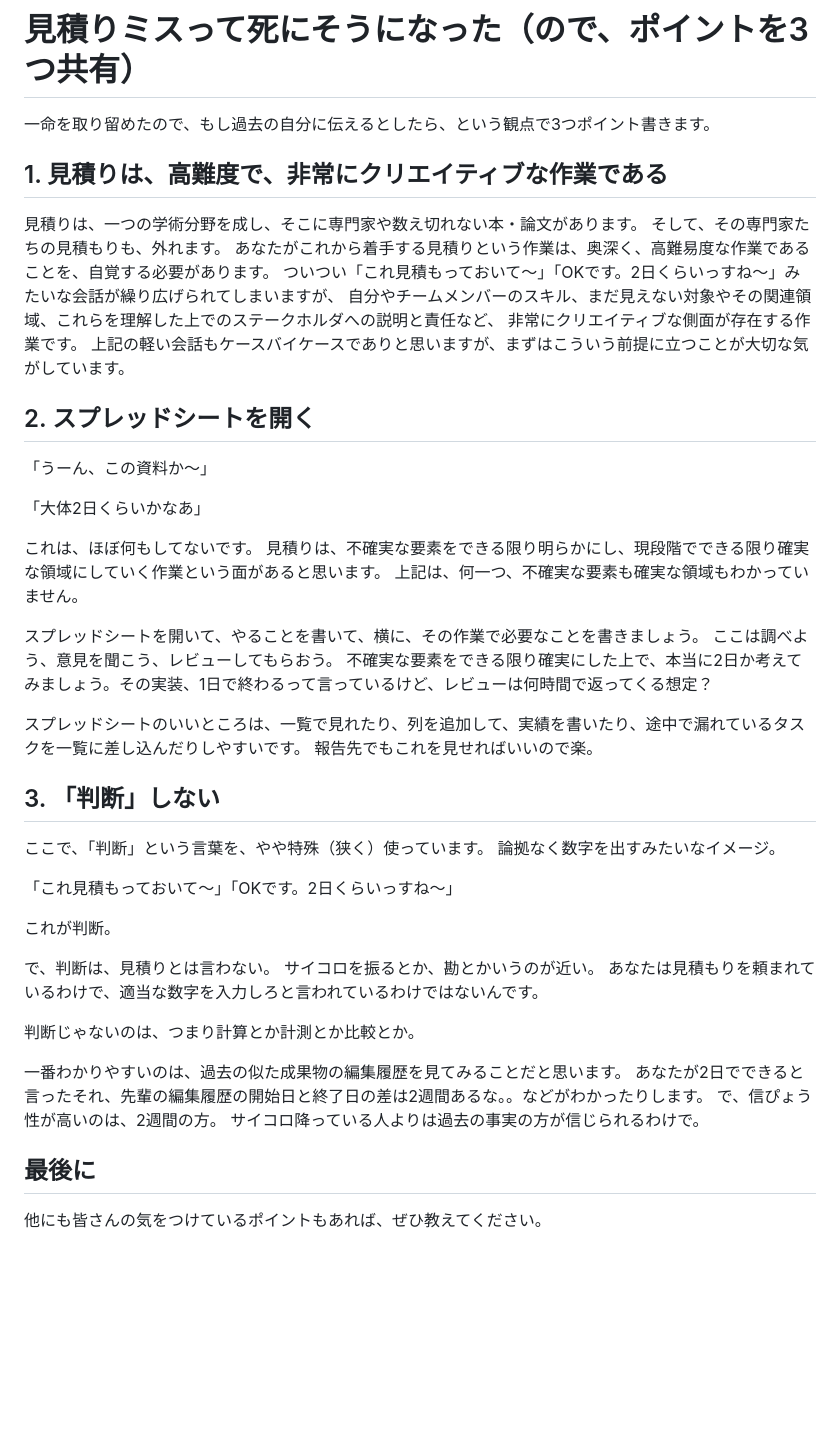
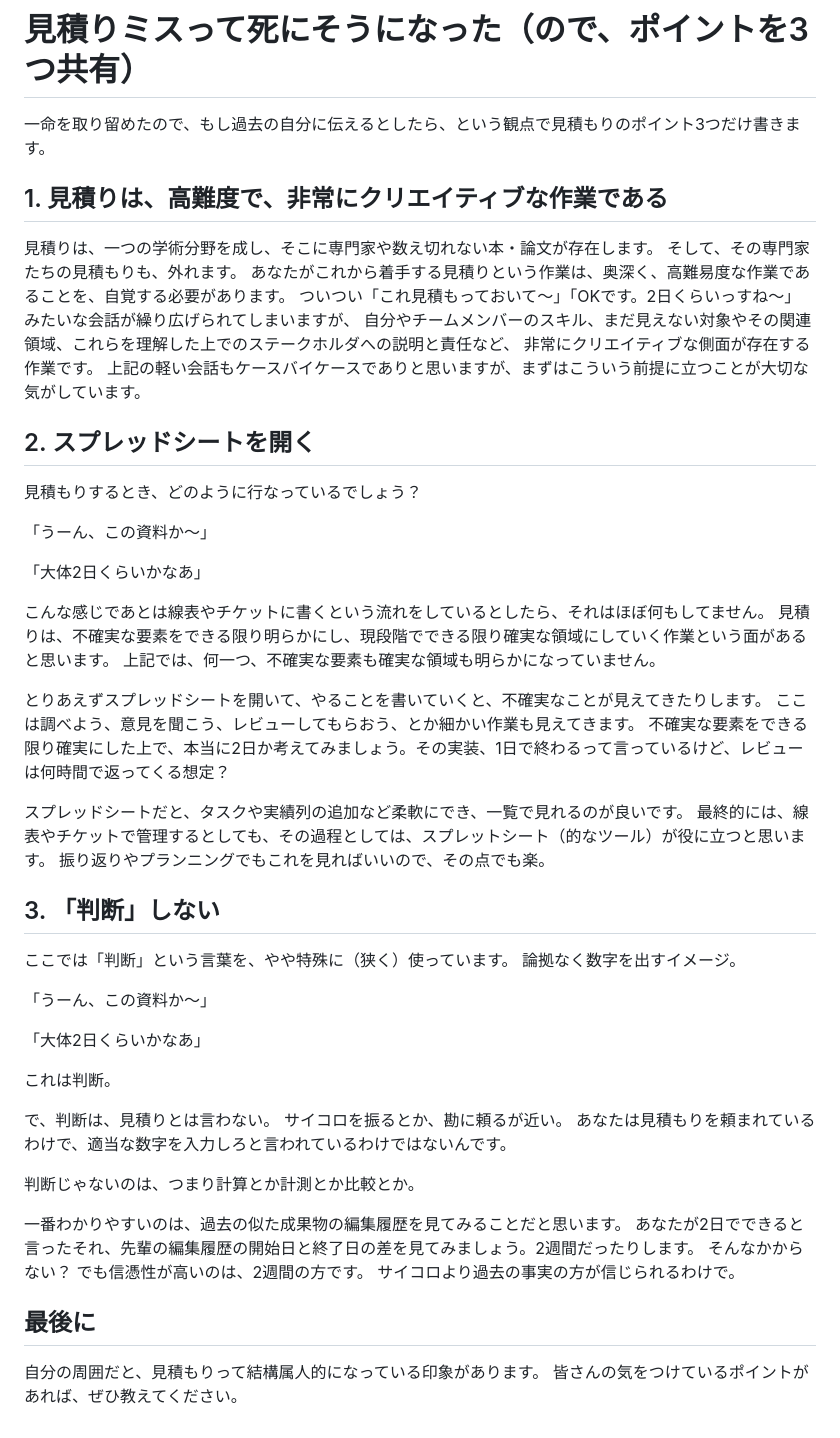
Before and after one commit to shirakurak/pipe, a Markdown page: 10_essay/見積りミスって死にそうになったので、ポイントを3つ共有.md, the part around the change. Rendered like a GitHub page; blank space fills up the shorter version.

```diff
--- a/10_essay/見積りミスって死にそうになったので、ポイントを3つ共有.md
+++ b/10_essay/見積りミスって死にそうになったので、ポイントを3つ共有.md
@@ -1,10 +1,10 @@
 # 見積りミスって死にそうになった（ので、ポイントを3つ共有）
 
-一命を取り留めたので、もし過去の自分に伝えるとしたら、という観点で3つポイント書きます。
+一命を取り留めたので、もし過去の自分に伝えるとしたら、という観点で見積もりのポイント3つだけ書きます。
 
 ## 1. 見積りは、高難度で、非常にクリエイティブな作業である
 
-見積りは、一つの学術分野を成し、そこに専門家や数え切れない本・論文があります。
+見積りは、一つの学術分野を成し、そこに専門家や数え切れない本・論文が存在します。
 そして、その専門家たちの見積もりも、外れます。
 あなたがこれから着手する見積りという作業は、奥深く、高難易度な作業であることを、自覚する必要があります。
 ついつい「これ見積もっておいて〜」「OKです。2日くらいっすね〜」みたいな会話が繰り広げられてしまいますが、
@@ -14,41 +14,48 @@
 
 ## 2. スプレッドシートを開く
 
+見積もりするとき、どのように行なっているでしょう？
+
 「うーん、この資料か〜」
 
 「大体2日くらいかなあ」
 
-これは、ほぼ何もしてないです。
+こんな感じであとは線表やチケットに書くという流れをしているとしたら、それはほぼ何もしてません。
 見積りは、不確実な要素をできる限り明らかにし、現段階でできる限り確実な領域にしていく作業という面があると思います。
-上記は、何一つ、不確実な要素も確実な領域もわかっていません。
+上記では、何一つ、不確実な要素も確実な領域も明らかになっていません。
 
-スプレッドシートを開いて、やることを書いて、横に、その作業で必要なことを書きましょう。
-ここは調べよう、意見を聞こう、レビューしてもらおう。
+とりあえずスプレッドシートを開いて、やることを書いていくと、不確実なことが見えてきたりします。
+ここは調べよう、意見を聞こう、レビューしてもらおう、とか細かい作業も見えてきます。
 不確実な要素をできる限り確実にした上で、本当に2日か考えてみましょう。その実装、1日で終わるって言っているけど、レビューは何時間で返ってくる想定？
 
-スプレッドシートのいいところは、一覧で見れたり、列を追加して、実績を書いたり、途中で漏れているタスクを一覧に差し込んだりしやすいです。
-報告先でもこれを見せればいいので楽。
+スプレッドシートだと、タスクや実績列の追加など柔軟にでき、一覧で見れるのが良いです。
+最終的には、線表やチケットで管理するとしても、その過程としては、スプレットシート（的なツール）が役に立つと思います。
+振り返りやプランニングでもこれを見ればいいので、その点でも楽。
 
 ## 3. 「判断」しない
 
-ここで、「判断」という言葉を、やや特殊（狭く）使っています。
-論拠なく数字を出すみたいなイメージ。
+ここでは「判断」という言葉を、やや特殊に（狭く）使っています。
+論拠なく数字を出すイメージ。
 
-「これ見積もっておいて〜」「OKです。2日くらいっすね〜」
+「うーん、この資料か〜」
 
-これが判断。
+「大体2日くらいかなあ」
+
+これは判断。
 
 で、判断は、見積りとは言わない。
-サイコロを振るとか、勘とかいうのが近い。
+サイコロを振るとか、勘に頼るが近い。
 あなたは見積もりを頼まれているわけで、適当な数字を入力しろと言われているわけではないんです。
 
 判断じゃないのは、つまり計算とか計測とか比較とか。
 
 一番わかりやすいのは、過去の似た成果物の編集履歴を見てみることだと思います。
-あなたが2日でできると言ったそれ、先輩の編集履歴の開始日と終了日の差は2週間あるな。。などがわかったりします。
-で、信ぴょう性が高いのは、2週間の方。
-サイコロ降っている人よりは過去の事実の方が信じられるわけで。
+あなたが2日でできると言ったそれ、先輩の編集履歴の開始日と終了日の差を見てみましょう。2週間だったりします。
+そんなかからない？
+でも信憑性が高いのは、2週間の方です。
+サイコロより過去の事実の方が信じられるわけで。
 
 ## 最後に
 
-他にも皆さんの気をつけているポイントもあれば、ぜひ教えてください。
+自分の周囲だと、見積もりって結構属人的になっている印象があります。
+皆さんの気をつけているポイントがあれば、ぜひ教えてください。
```
